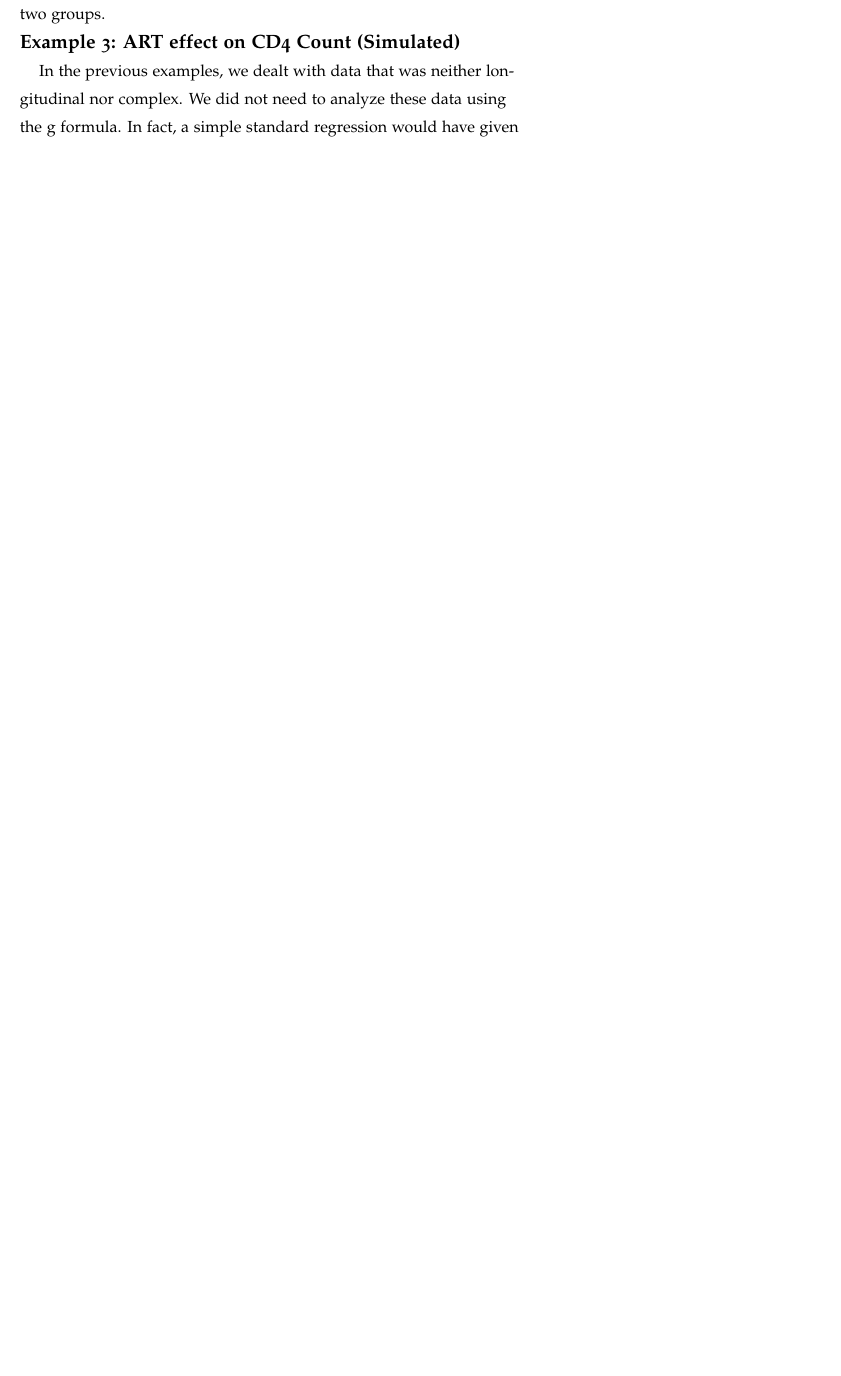
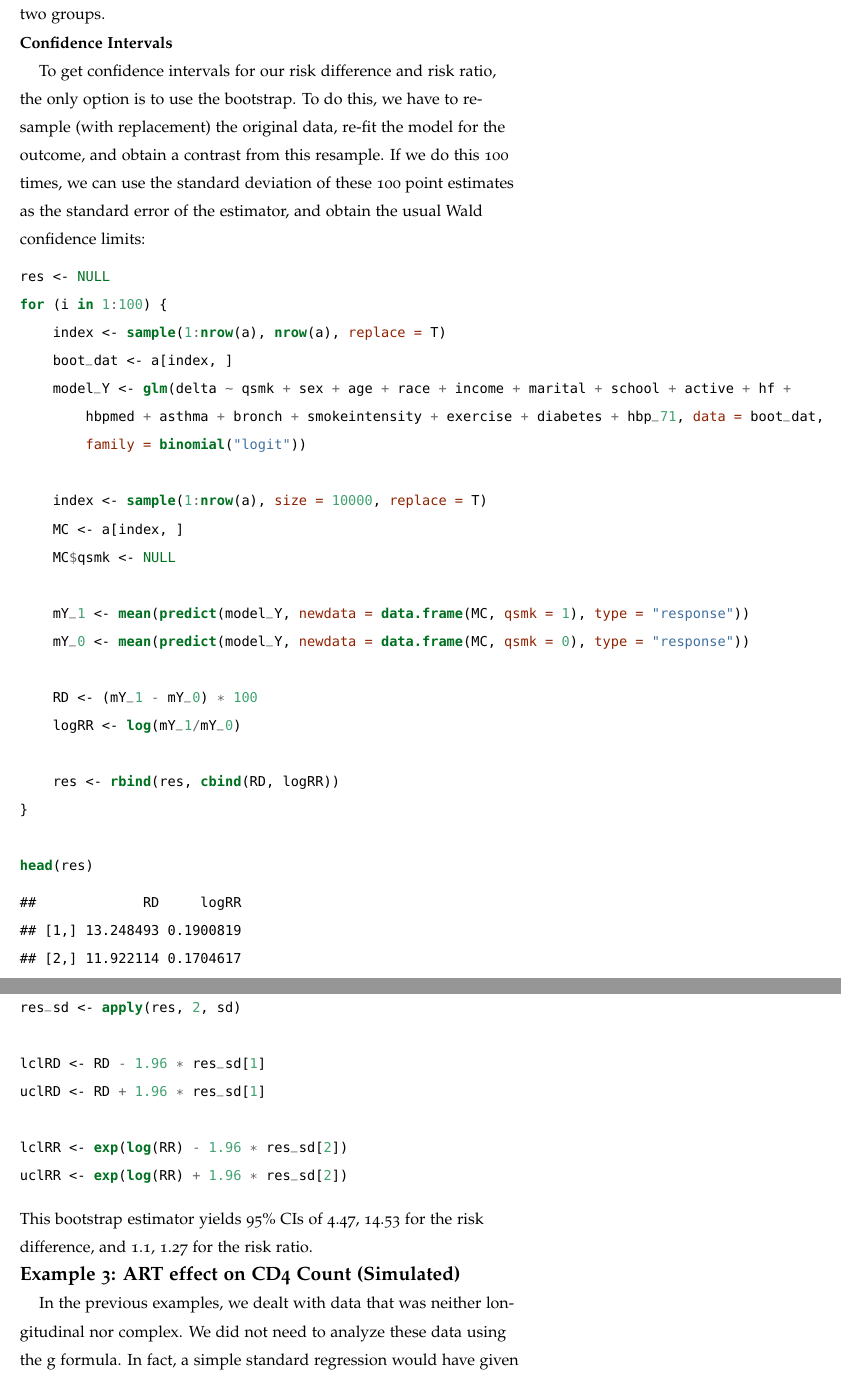
Before and after one commit to ainaimi/SER_2018, an R Markdown document (3._g_computation.Rmd): part of page 19 of 25 before the commit and two parts of pages 19 and 20 of 27 after it, the two joined at a grey line, cut so that both start at the same text, the shorter picture padded with empty space. The pictures show the output file 3._g_computation.pdf that the author committed with the source.

Commit message:
added bootstrap example

````diff
--- a/3._g_computation.Rmd
+++ b/3._g_computation.Rmd
@@ -375,6 +375,45 @@ ggplot(propD, aes(x=pA,color=A)) +
 ```
 This plot looks good, since there is reasonable overlap between the two groups.
 
+\noindent {\bf Confidence Intervals}
+
+To get confidence intervals for our risk difference and risk ratio, the only option is to use the bootstrap. To do this, we have to resample (with replacement) the original data, re-fit the model for the outcome, and obtain a contrast from this resample. If we do this 100 times, we can use the standard deviation of these 100 point estimates as the standard error of the estimator, and obtain the usual Wald confidence limits:
+
+```{r}
+res <- NULL
+for(i in 1:100){
+  index <- sample(1:nrow(a),nrow(a),replace=T)
+  boot_dat <- a[index,]
+  model_Y <- glm(delta ~ qsmk+sex+age+race+income+marital+school+active+hf+hbpmed+asthma+bronch+
+                 smokeintensity+exercise+diabetes+hbp_71,data=boot_dat,family=binomial("logit"))
+
+  index <- sample(1:nrow(a),size=1e4,replace=T)
+  MC <- a[index,]
+  MC$qsmk<-NULL
+
+  mY_1 <- mean(predict(model_Y,newdata=data.frame(MC,qsmk=1),type="response"))
+  mY_0 <- mean(predict(model_Y,newdata=data.frame(MC,qsmk=0),type="response"))
+
+  RD <- (mY_1 - mY_0)*100
+  logRR <- log(mY_1 / mY_0)
+
+  res <- rbind(res,cbind(RD,logRR))
+}
+
+head(res)
+
+res_sd <- apply(res,2,sd)
+
+lclRD <- RD - 1.96*res_sd[1]
+uclRD <- RD + 1.96*res_sd[1]
+
+lclRR <- exp(log(RR) - 1.96*res_sd[2])
+uclRR <- exp(log(RR) + 1.96*res_sd[2])
+
+
+```
+\noindent This bootstrap estimator yields 95% CIs of `r round(lclRD,2)`, `r round(uclRD,2)` for the risk difference, and `r round(lclRR,2)`, `r round(uclRR,2)` for the risk ratio.
+
 \noindent {\Large \bf Example 3: ART effect on CD4 Count (Simulated)}
 
 In the previous examples, we dealt with data that was neither longitudinal nor complex. We did not need to analyze these data using the g formula. In fact, a simple standard regression would have given us the same result. Here, we extend our previous example by adding an additional exposure, and converting our time-fixed confounder $C$ to a time-dependent confounder $Z$. Our research question again deals with the effect of treatment for HIV on CD4 count.^[This example was taken from @Naimi2016c] The causal diagram representing this scenario is depicted in Figure 4.
````
Also changed, not shown: 3._g_computation.pdf.
